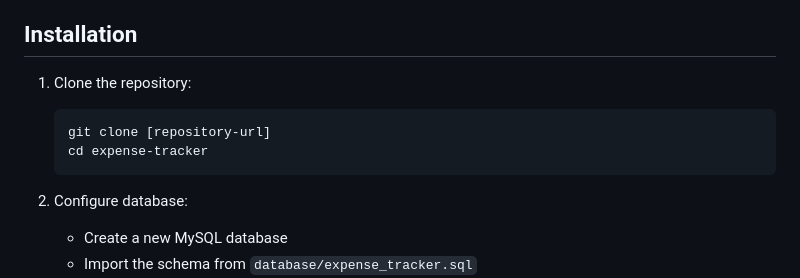
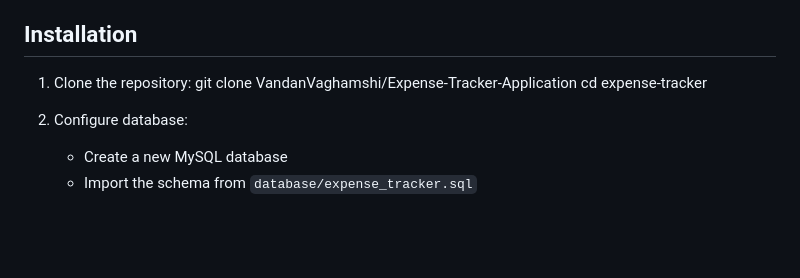
Before and after one commit to VandanVaghamshi/Expense-Tracker-Application, a Markdown page: README.md, the part around the change. Drawn GitHub-style; blank space fills up the shorter version.

````diff
--- a/README.md
+++ b/README.md
@@ -52,10 +52,9 @@ A comprehensive web application for tracking daily expenses with user authentica
 ## Installation
 
 1. Clone the repository:
-   ```bash
-   git clone [repository-url]
+   git clone VandanVaghamshi/Expense-Tracker-Application
    cd expense-tracker
-   ```
+
 
 2. Configure database:
    - Create a new MySQL database
````
